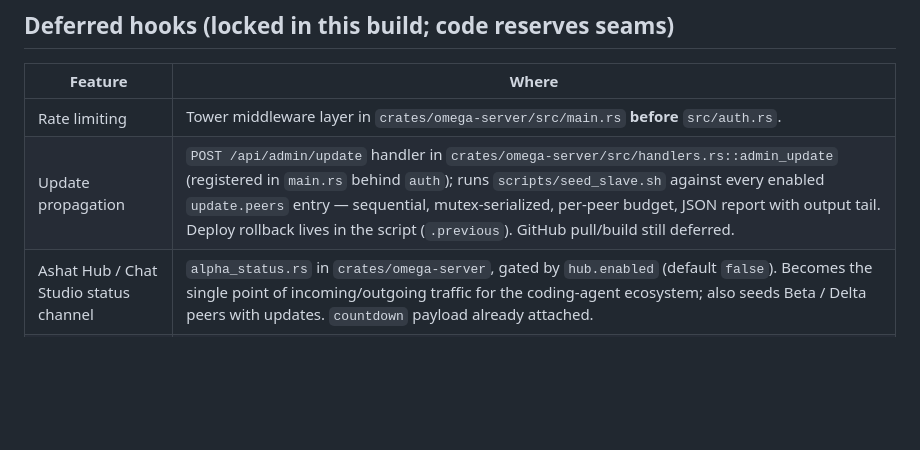
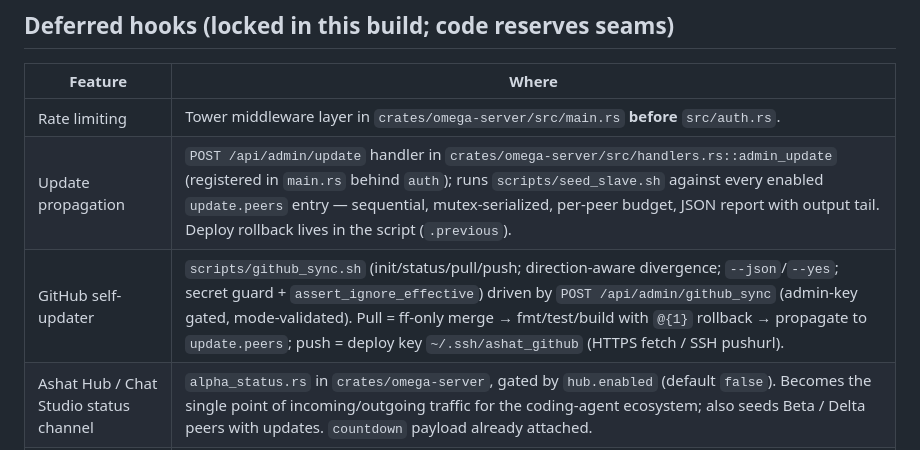
Before and after one commit to buffbot88/AGPStudios, a Markdown page: crates/omega-agent/BUILDPLAN.md, the part around the change. Drawn GitHub-style; blank space fills up the shorter version.

```diff
--- a/crates/omega-agent/BUILDPLAN.md
+++ b/crates/omega-agent/BUILDPLAN.md
@@ -318,7 +318,8 @@ test -d dist
 | Feature | Where |
 | ------- | ----- |
 | Rate limiting | Tower middleware layer in `crates/omega-server/src/main.rs` **before** `src/auth.rs`. |
-| Update propagation | `POST /api/admin/update` handler in `crates/omega-server/src/handlers.rs::admin_update` (registered in `main.rs` behind `auth`); runs `scripts/seed_slave.sh` against every enabled `update.peers` entry — sequential, mutex-serialized, per-peer budget, JSON report with output tail. Deploy rollback lives in the script (`.previous`). GitHub pull/build still deferred. |
+| Update propagation | `POST /api/admin/update` handler in `crates/omega-server/src/handlers.rs::admin_update` (registered in `main.rs` behind `auth`); runs `scripts/seed_slave.sh` against every enabled `update.peers` entry — sequential, mutex-serialized, per-peer budget, JSON report with output tail. Deploy rollback lives in the script (`.previous`). |
+| GitHub self-updater | `scripts/github_sync.sh` (init/status/pull/push; direction-aware divergence; `--json`/`--yes`; secret guard + `assert_ignore_effective`) driven by `POST /api/admin/github_sync` (admin-key gated, mode-validated). Pull = ff-only merge → fmt/test/build with `@{1}` rollback → propagate to `update.peers`; push = deploy key `~/.ssh/ashat_github` (HTTPS fetch / SSH pushurl). |
 | Ashat Hub / Chat Studio status channel | `alpha_status.rs` in `crates/omega-server`, gated by `hub.enabled` (default `false`). Becomes the single point of incoming/outgoing traffic for the coding-agent ecosystem; also seeds Beta / Delta peers with updates. `countdown` payload already attached. |
 | MySQL skills DB → workspace seeding | `workspace.rs` in `crates/omega-common`; the Phase 6 `skill` tool is implemented but gated — set `skills_db.enabled: true` with real connection details and build with `--features omega-core/skills-db` once the schema/info is provided. Deeper workspace seeding lands with it. |
 
```
Also changed, not shown: crates/omega-agent/Beta_Delta.md (+37 -0 lines), crates/omega-agent/ROADMAP.md (+3 -3 lines).
